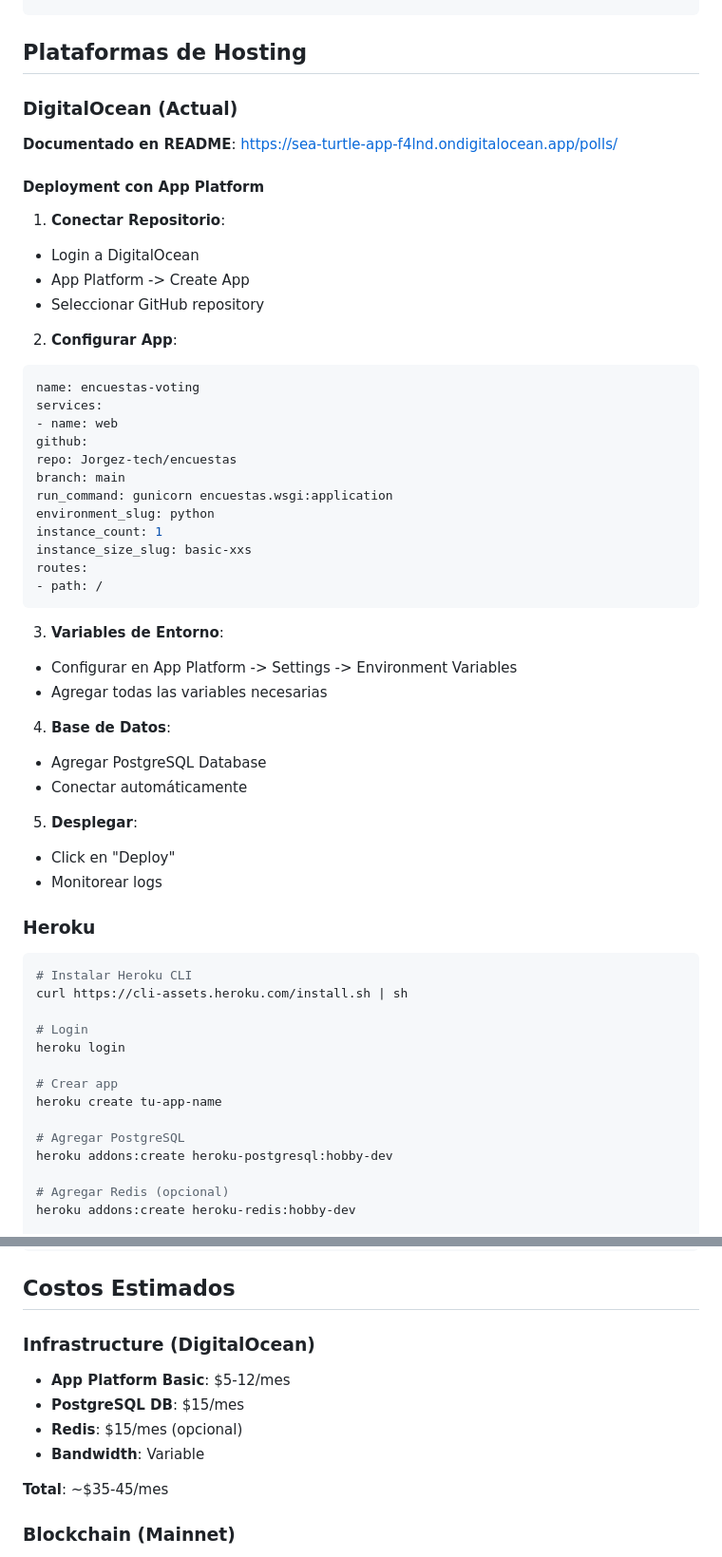
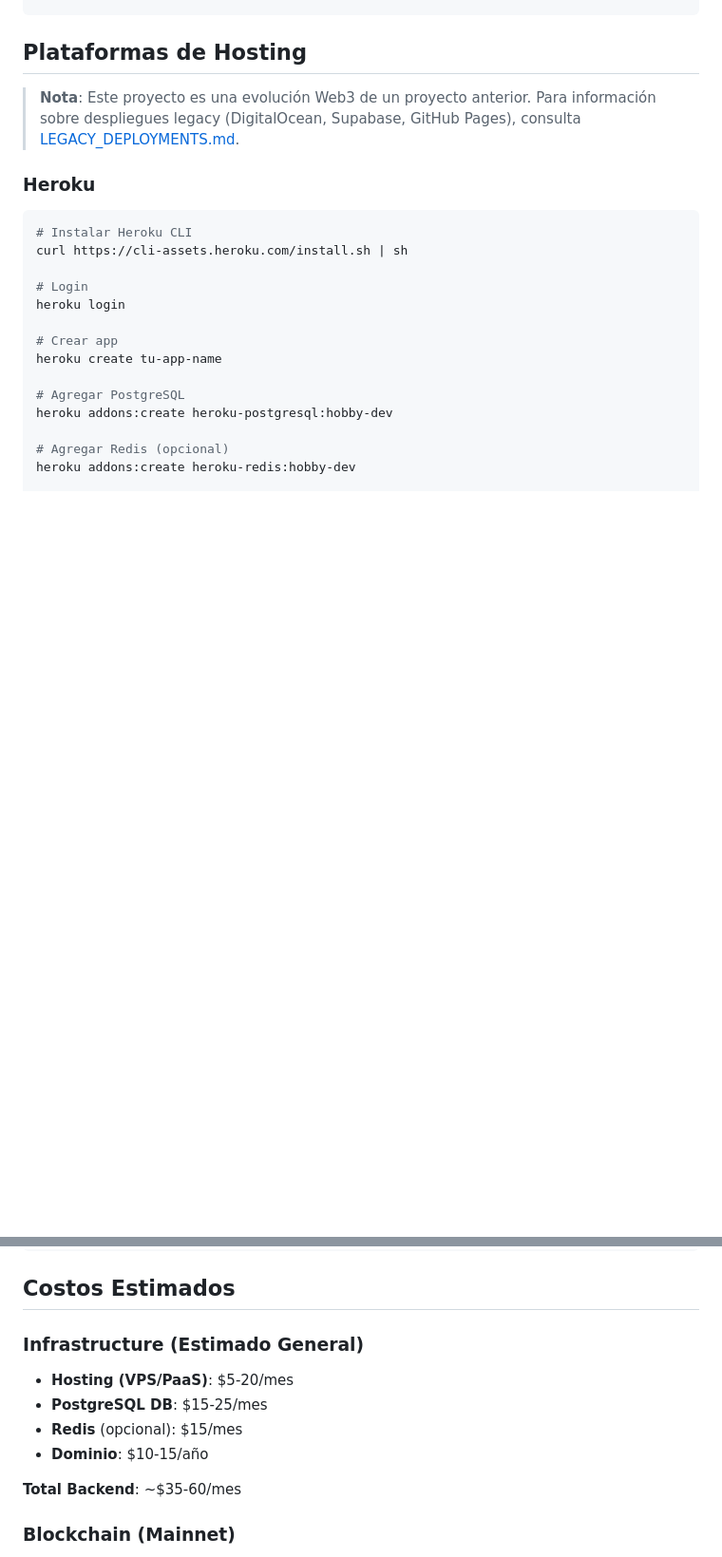
Before and after one commit to Jorgez-tech/encuestas, a Markdown page: docs/DEPLOYMENT.md, 2 parts joined by grey strips. Shown at 95% size. GitHub-like rendering; blank space fills up the shorter version.

````diff
--- a/docs/DEPLOYMENT.md
+++ b/docs/DEPLOYMENT.md
@@ -302,44 +302,7 @@ env_file:
 
 ## Plataformas de Hosting
 
-### DigitalOcean (Actual)
-
-**Documentado en README**: https://sea-turtle-app-f4lnd.ondigitalocean.app/polls/
-
-#### Deployment con App Platform
-
-1. **Conectar Repositorio**:
-- Login a DigitalOcean
-- App Platform -> Create App
-- Seleccionar GitHub repository
-
-2. **Configurar App**:
-```yaml
-name: encuestas-voting
-services:
-- name: web
-github:
-repo: Jorgez-tech/encuestas
-branch: main
-run_command: gunicorn encuestas.wsgi:application
-environment_slug: python
-instance_count: 1
-instance_size_slug: basic-xxs
-routes:
-- path: /
-```
-
-3. **Variables de Entorno**:
-- Configurar en App Platform -> Settings -> Environment Variables
-- Agregar todas las variables necesarias
-
-4. **Base de Datos**:
-- Agregar PostgreSQL Database
-- Conectar automáticamente
-
-5. **Desplegar**:
-- Click en "Deploy"
-- Monitorear logs
+> **Nota**: Este proyecto es una evolución Web3 de un proyecto anterior. Para información sobre despliegues legacy (DigitalOcean, Supabase, GitHub Pages), consulta [LEGACY_DEPLOYMENTS.md](archive/LEGACY_DEPLOYMENTS.md).
 
 ### Heroku
 
@@ -776,14 +710,14 @@ request_kwargs={'timeout': 60} # Aumentar a 60 segundos
 
 ## Costos Estimados
 
-### Infrastructure (DigitalOcean)
+### Infrastructure (Estimado General)
 
-- **App Platform Basic**: $5-12/mes
-- **PostgreSQL DB**: $15/mes
-- **Redis**: $15/mes (opcional)
-- **Bandwidth**: Variable
+- **Hosting (VPS/PaaS)**: $5-20/mes
+- **PostgreSQL DB**: $15-25/mes
+- **Redis** (opcional): $15/mes
+- **Dominio**: $10-15/año
 
-**Total**: ~$35-45/mes
+**Total Backend**: ~$35-60/mes
 
 ### Blockchain (Mainnet)
 
````
Also changed, not shown: other parts of docs/DEPLOYMENT.md (+3 -32 lines), README.md (+2 -2 lines), docs/archive/LEGACY_DEPLOYMENTS.md (added, +169 -0 lines).
